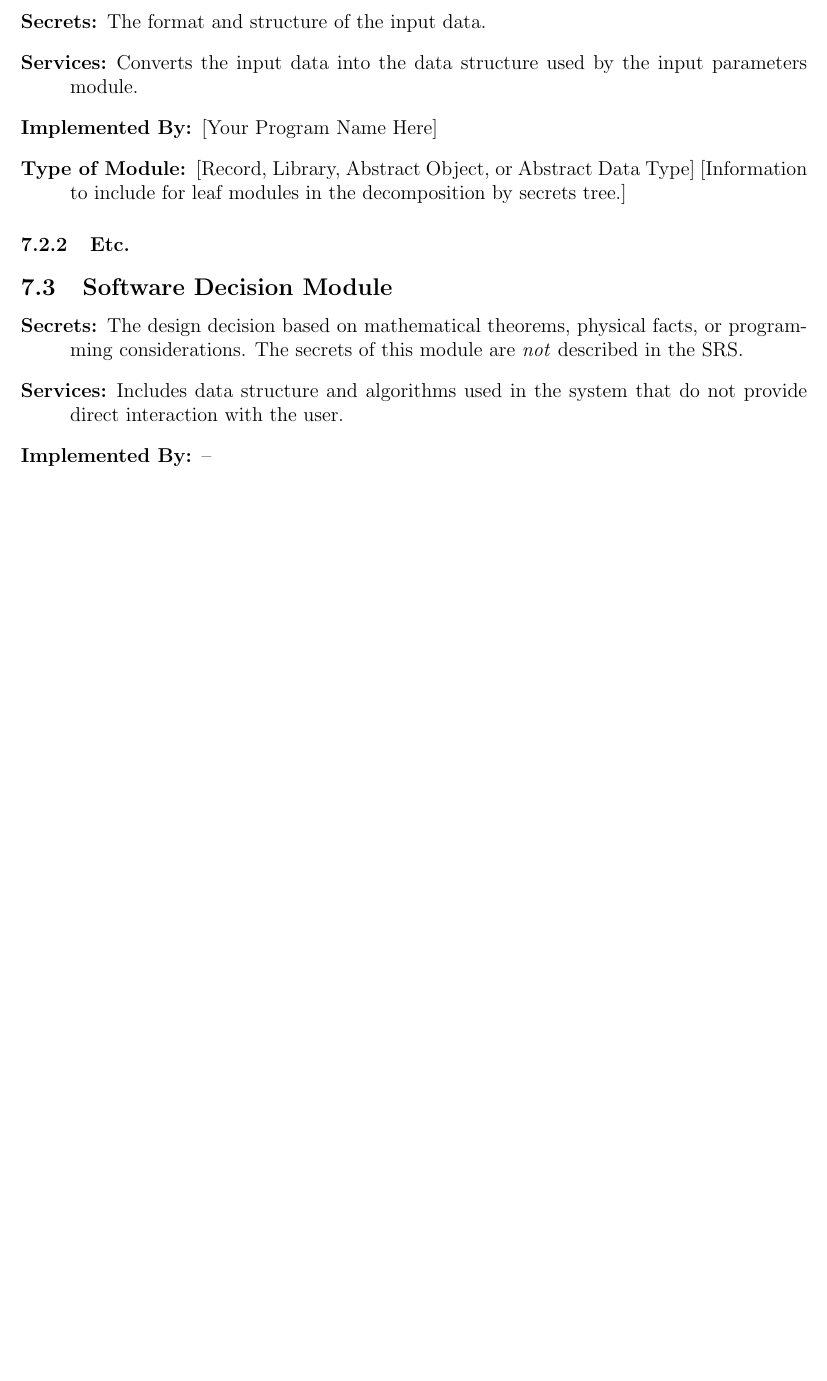
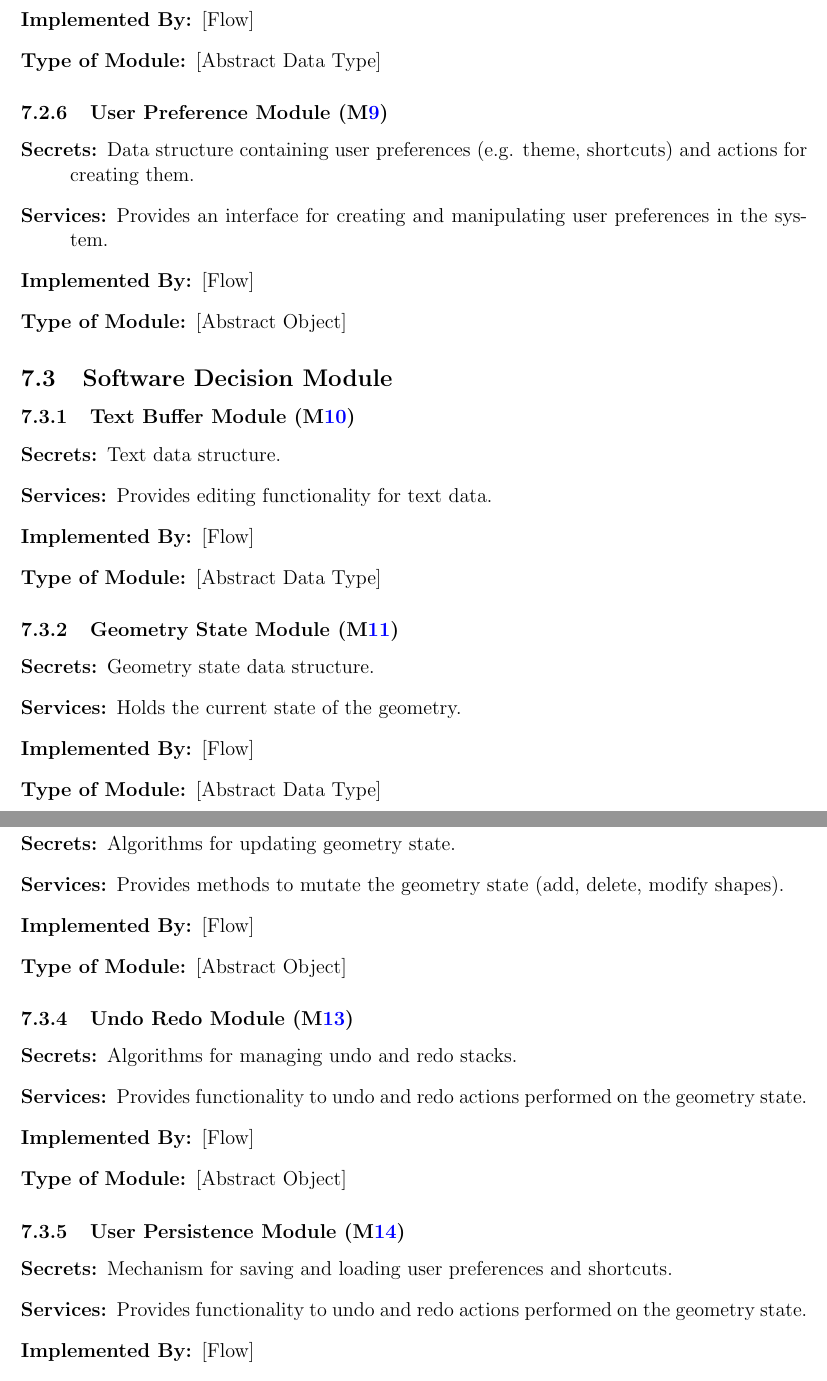
Before and after one commit to ritual-17/flow, a LaTeX document (docs/Design/SoftArchitecture/MG.tex): part of page 8 of 11 before the commit and two parts of pages 11 and 12 of 14 after it, the two joined at a grey line, cut at the place of the change, the shorter picture padded with empty space. Compiled offline with pdfLaTeX.

Commit message:
248: Add module decomposition and hierarchy

```diff
--- a/docs/Design/SoftArchitecture/MG.tex
+++ b/docs/Design/SoftArchitecture/MG.tex
@@ -282,8 +312,2 @@ to be implemented.
 
 \begin{description}
-\item[Secrets:]The format and structure of the input data.
-\item[Services:]Converts the input data into the data structure used by the
-  input parameters module.
-\item[Implemented By:] [Your Program Name Here]
-\item[Type of Module:] [Record, Library, Abstract Object, or Abstract Data Type]
-  [Information to include for leaf modules in the decomposition by secrets tree.]
@@ -290,3 +318,2 @@ to be implemented.
 \end{description}
 
-\subsubsection{Etc.}
@@ -294,18 +343,63 @@ to be implemented.
+\item[Implemented By:] [\progname{}]
+\item[Type of Module:] [Abstract Data Type]
+\end{description}
+
+\subsubsection{User Preference Module (\mref{mUPref})}
+
+\begin{description}
+  \item[Secrets:]Data structure containing user preferences (e.g. theme, shortcuts) and actions for creating them.
+\item[Services:] Provides an interface for creating and manipulating user preferences in the system.
+\item[Implemented By:] [\progname{}]
+\item[Type of Module:] [Abstract Object]
+\end{description}
 
 \subsection{Software Decision Module}
 
+\subsubsection{Text Buffer Module (\mref{mTB})}
+
 \begin{description}
-\item[Secrets:] The design decision based on mathematical theorems, physical
-  facts, or programming considerations. The secrets of this module are
-  \emph{not} described in the SRS.
-\item[Services:] Includes data structure and algorithms used in the system that
-  do not provide direct interaction with the user.
-  % Changes in these modules are more likely to be motivated by a desire to
-  % improve performance than by externally imposed changes.
-\item[Implemented By:] --
+\item[Secrets:]Text data structure.
+\item[Services:]Provides editing functionality for text data.
+\item[Implemented By:] [\progname{}]
+\item[Type of Module:] [Abstract Data Type]
 \end{description}
 
-\subsubsection{Etc.}
+\subsubsection{Geometry State Module (\mref{mGS})}
+
+\begin{description}
+\item[Secrets:]Geometry state data structure.
+\item[Services:]Holds the current state of the geometry.
+\item[Implemented By:] [\progname{}]
+\item[Type of Module:] [Abstract Data Type]
+\end{description}
+
+\subsubsection{Geometry State Mutator Module (\mref{mGSM})}
+
+\begin{description}
+\item[Secrets:]Algorithms for updating geometry state.
+\item[Services:]Provides methods to mutate the geometry state (add, delete, modify shapes).
+\item[Implemented By:] [\progname{}]
+\item[Type of Module:] [Abstract Object]
+\end{description}
+
+\subsubsection{Undo Redo Module (\mref{mUR})}
+
+\begin{description}
+\item[Secrets:]Algorithms for managing undo and redo stacks.
+\item[Services:]Provides functionality to undo and redo actions performed on the geometry state.
+\item[Implemented By:] [\progname{}]
+\item[Type of Module:] [Abstract Object]
+\end{description}
+
+
+\subsubsection{User Persistence Module (\mref{mUPer})}
+
+\begin{description}
+\item[Secrets:]Mechanism for saving and loading user preferences and shortcuts.
+\item[Services:]Provides functionality to undo and redo actions performed on the geometry state.
+\item[Implemented By:] [\progname{}]
+\item[Type of Module:] [Abstract Object]
+\end{description}
 
 \section{Traceability Matrix} \label{SecTM}
 
```
Also changed, not shown: docs/Design/SoftArchitecture/MG.tex (114 more changed lines).
